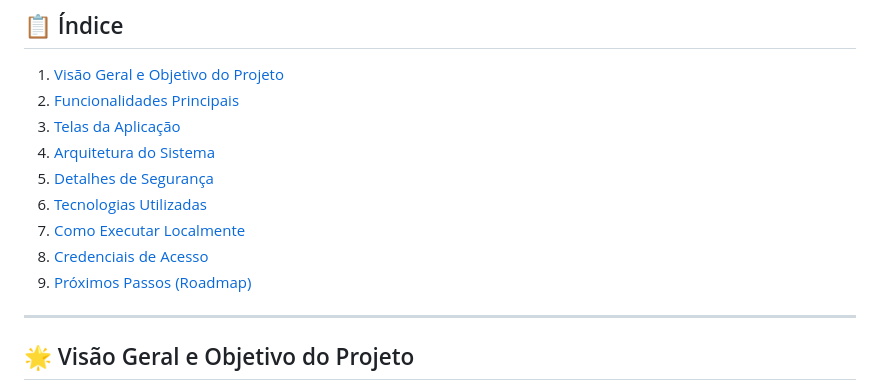
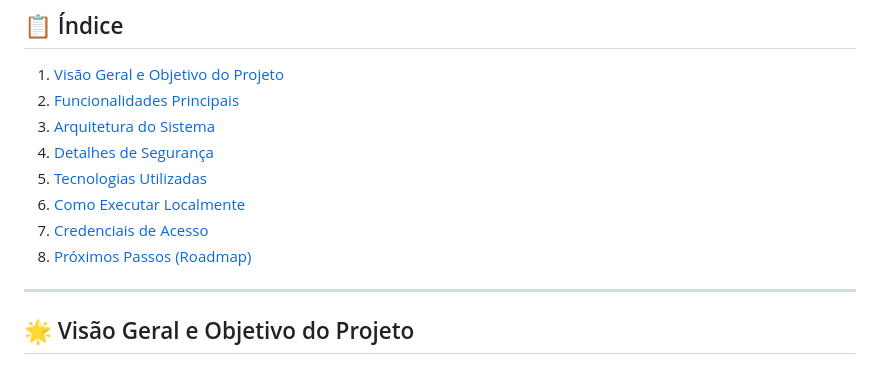
Before and after one commit to SunaUezuri/GeoMottuJava, a Markdown page: README.md, the part around one of its changes. Rendered like a GitHub page.

```diff
--- a/README.md
+++ b/README.md
@@ -31,13 +30,12 @@
 
 1.  [Visão Geral e Objetivo do Projeto](#-visão-geral-e-objetivo-do-projeto)
 2.  [Funcionalidades Principais](#-funcionalidades-principais)
-3.  [Telas da Aplicação](#-telas-da-aplicação)
-4.  [Arquitetura do Sistema](#️-arquitetura-do-sistema)
-5.  [Detalhes de Segurança](#-detalhes-de-segurança)
-6.  [Tecnologias Utilizadas](#️-tecnologias-utilizadas)
-7.  [Como Executar Localmente](#-como-executar-localmente)
-8.  [Credenciais de Acesso](#-credenciais-de-acesso)
-9. [Próximos Passos (Roadmap)](#-próximos-passos-roadmap)
+3.  [Arquitetura do Sistema](#️-arquitetura-do-sistema)
+4.  [Detalhes de Segurança](#-detalhes-de-segurança)
+5.  [Tecnologias Utilizadas](#️-tecnologias-utilizadas)
+6.  [Como Executar Localmente](#-como-executar-localmente)
+7.  [Credenciais de Acesso](#-credenciais-de-acesso)
+8. [Próximos Passos (Roadmap)](#-próximos-passos-roadmap)
 
 ---
 
```
Also changed, not shown: other parts of README.md (+6 -7 lines).
